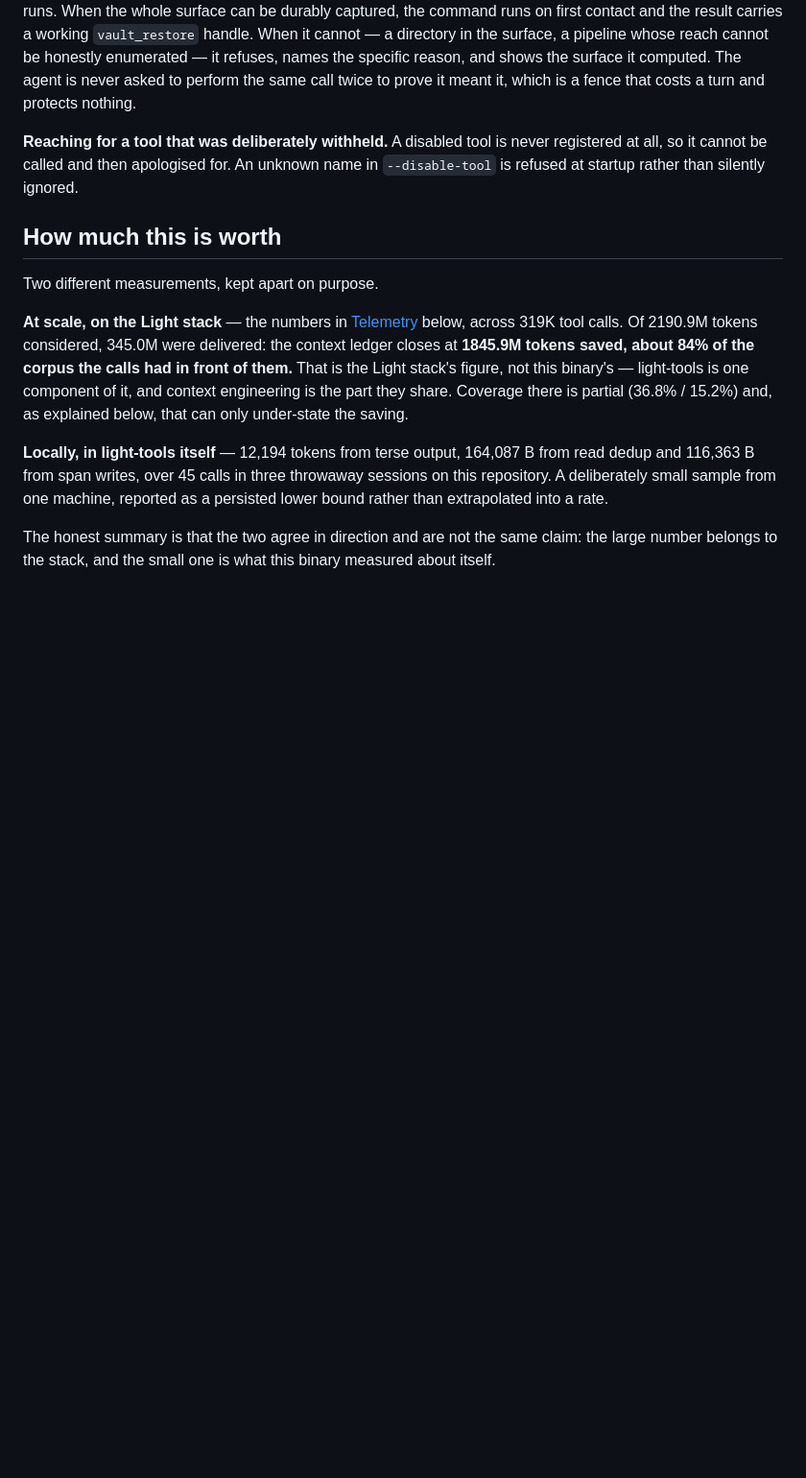
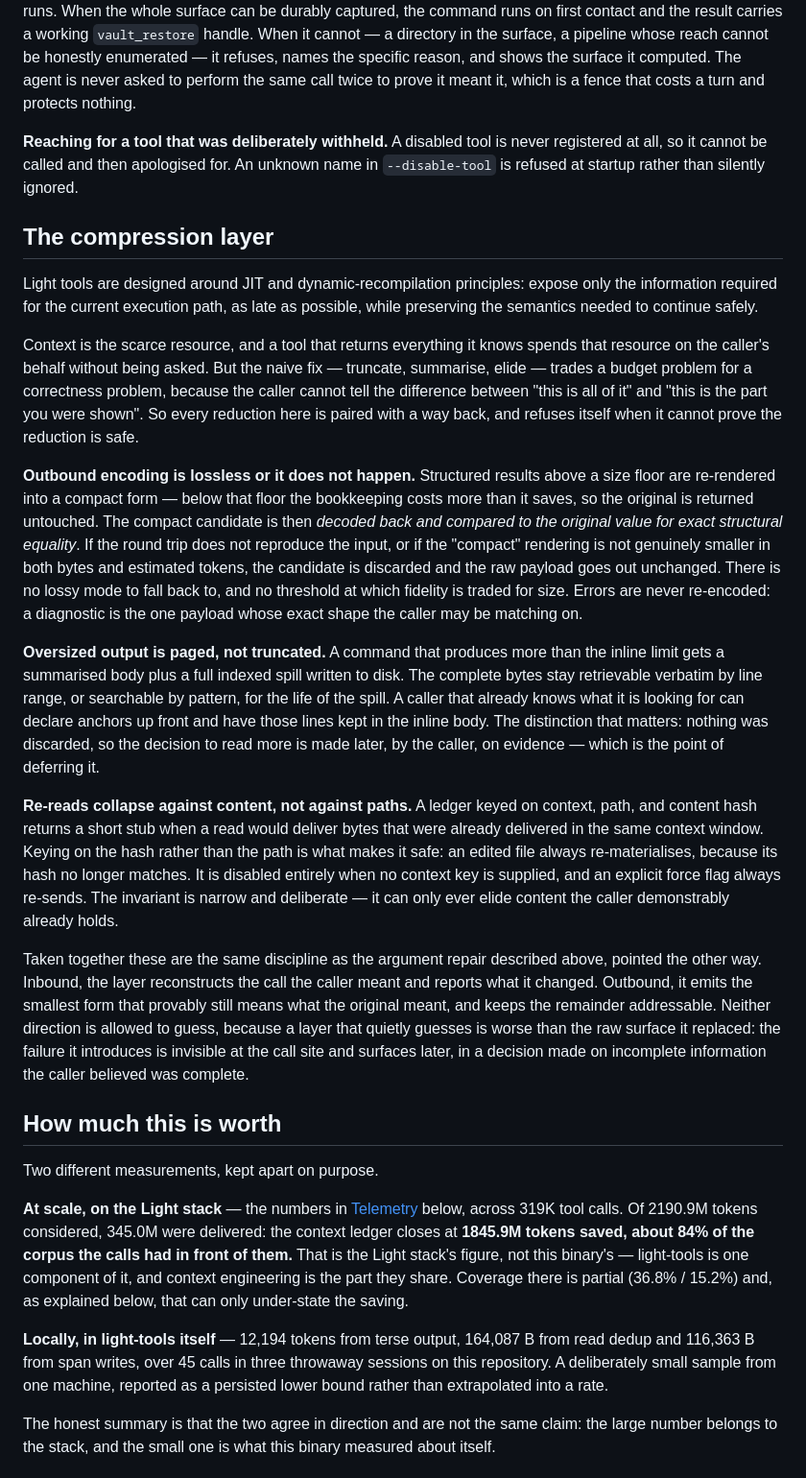
Before and after one commit to icediceice/light-tools, a Markdown page: README.md, the part around the change. Shown at 96% size. Drawn GitHub-style; blank space fills up the shorter version.

Commit message:
docs: add the compression layer section to the README
Documents the outbound half of the layer, which the differentiation and
failure-mode sections referenced but never explained: lossless-or-nothing terse
encoding proven by round-trip equality, spill paging instead of truncation, and
content-hash read elision.

Framed as the same discipline as the inbound argument repair, pointed the other
way - neither direction is allowed to guess.

```diff
--- a/README.md
+++ b/README.md
@@ -224,6 +224,57 @@ protects nothing.
 registered at all, so it cannot be called and then apologised for. An unknown
 name in `--disable-tool` is refused at startup rather than silently ignored.
 
+## The compression layer
+
+Light tools are designed around JIT and dynamic-recompilation principles: expose
+only the information required for the current execution path, as late as
+possible, while preserving the semantics needed to continue safely.
+
+Context is the scarce resource, and a tool that returns everything it knows
+spends that resource on the caller's behalf without being asked. But the naive
+fix — truncate, summarise, elide — trades a budget problem for a correctness
+problem, because the caller cannot tell the difference between "this is all of
+it" and "this is the part you were shown". So every reduction here is paired
+with a way back, and refuses itself when it cannot prove the reduction is safe.
+
+**Outbound encoding is lossless or it does not happen.** Structured results above
+a size floor are re-rendered into a compact form — below that floor the
+bookkeeping costs more than it saves, so the original is returned untouched. The
+compact candidate is then *decoded back and compared to the original value for
+exact structural equality*. If the round trip does not reproduce the input, or if
+the "compact" rendering is not genuinely smaller in both bytes and estimated
+tokens, the candidate is discarded and the raw payload goes out unchanged. There
+is no lossy mode to fall back to, and no threshold at which fidelity is traded
+for size. Errors are never re-encoded: a diagnostic is the one payload whose
+exact shape the caller may be matching on.
+
+**Oversized output is paged, not truncated.** A command that produces more than
+the inline limit gets a summarised body plus a full indexed spill written to
+disk. The complete bytes stay retrievable verbatim by line range, or searchable
+by pattern, for the life of the spill. A caller that already knows what it is
+looking for can declare anchors up front and have those lines kept in the inline
+body. The distinction that matters: nothing was discarded, so the decision to
+read more is made later, by the caller, on evidence — which is the point of
+deferring it.
+
+**Re-reads collapse against content, not against paths.** A ledger keyed on
+context, path, and content hash returns a short stub when a read would deliver
+bytes that were already delivered in the same context window. Keying on the hash
+rather than the path is what makes it safe: an edited file always
+re-materialises, because its hash no longer matches. It is disabled entirely when
+no context key is supplied, and an explicit force flag always re-sends. The
+invariant is narrow and deliberate — it can only ever elide content the caller
+demonstrably already holds.
+
+Taken together these are the same discipline as the argument repair described
+above, pointed the other way. Inbound, the layer reconstructs the call the caller
+meant and reports what it changed. Outbound, it emits the smallest form that
+provably still means what the original meant, and keeps the remainder
+addressable. Neither direction is allowed to guess, because a layer that quietly
+guesses is worse than the raw surface it replaced: the failure it introduces is
+invisible at the call site and surfaces later, in a decision made on incomplete
+information the caller believed was complete.
+
 ## How much this is worth
 
 Two different measurements, kept apart on purpose.
```
